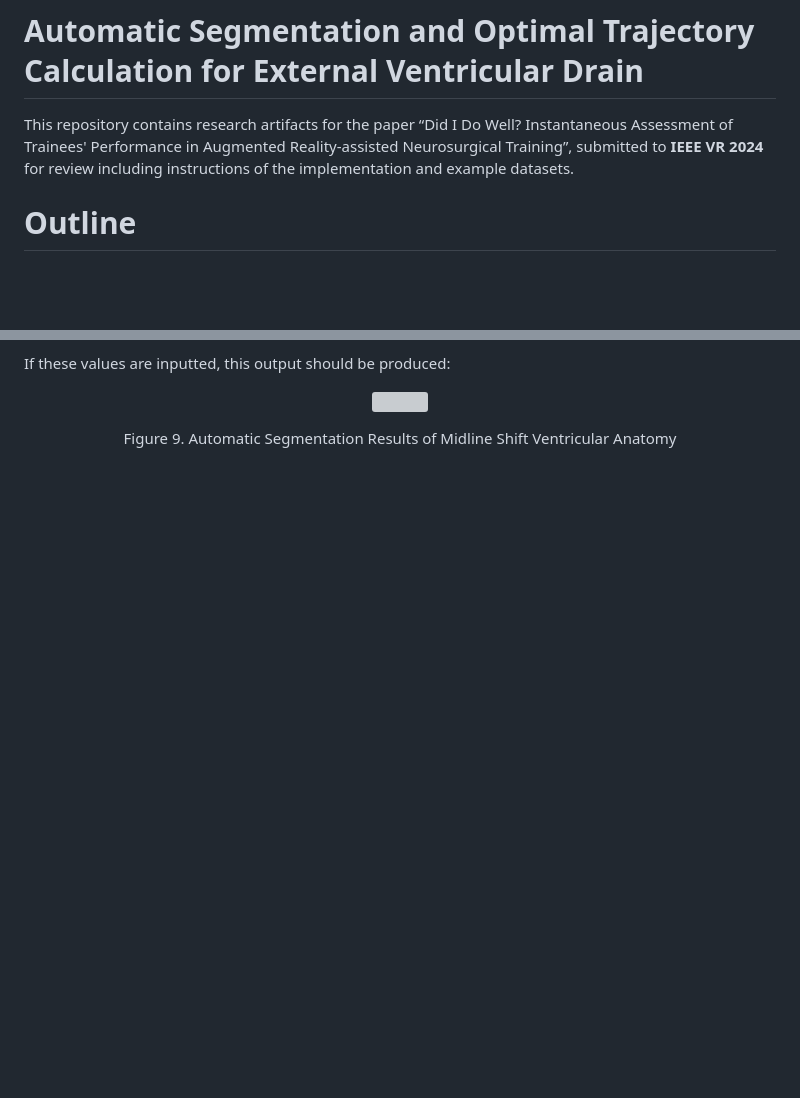
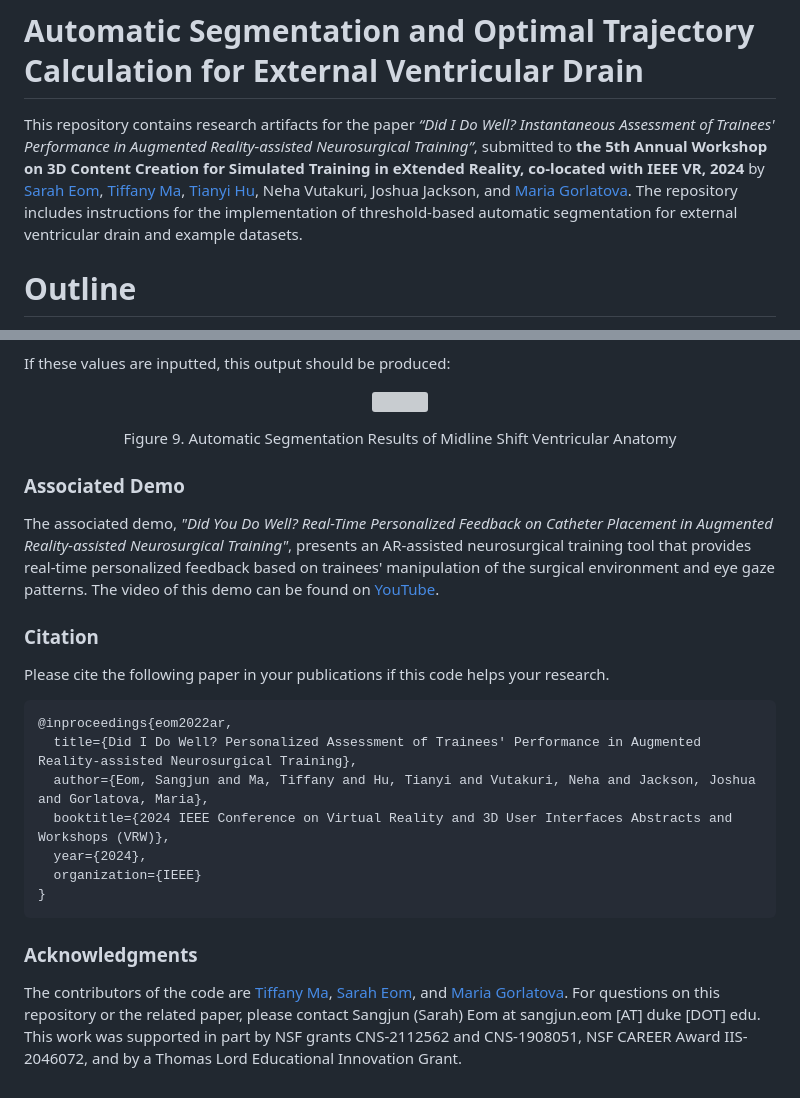
Before and after one commit to AREVD/AREVD, a Markdown page: README.md, 2 parts joined by grey strips. Drawn GitHub-style; blank space fills up the shorter version; grey boxes are pictures that could not be loaded.

````diff
--- a/README.md
+++ b/README.md
@@ -1,5 +1,5 @@
 # Automatic Segmentation and Optimal Trajectory Calculation for External Ventricular Drain
-This repository contains research artifacts for the paper “Did I Do Well? Instantaneous Assessment of Trainees' Performance in Augmented Reality-assisted Neurosurgical Training”, submitted to **IEEE VR 2024** for review including instructions of the implementation and example datasets.
+This repository contains research artifacts for the paper _“Did I Do Well? Instantaneous Assessment of Trainees' Performance in Augmented Reality-assisted Neurosurgical Training”_, submitted to **the 5th Annual Workshop on 3D Content Creation for Simulated Training in eXtended Reality, co-located with IEEE VR, 2024** by [Sarah Eom](https://sites.duke.edu/sangjuneom/), [Tiffany Ma](https://sites.duke.edu/tiffanyma/), [Tianyi Hu](http://hutianyi.tech/), Neha Vutakuri, Joshua Jackson, and [Maria Gorlatova](https://maria.gorlatova.com/). The repository includes instructions for the implementation of threshold-based automatic segmentation for external ventricular drain and example datasets.
 
 # Outline
 1. [Overview](https://github.com/AREVD/AREVD/blob/main/README.md#overview)
@@ -215,3 +215,21 @@ If these values are inputted, this output should be produced:
 <p align="center">
 Figure 9. Automatic Segmentation Results of Midline Shift Ventricular Anatomy
 	</p>
+
+### Associated Demo
+The associated demo, _"Did You Do Well? Real-Time Personalized Feedback on Catheter Placement in Augmented Reality-assisted Neurosurgical Training"_, presents an AR-assisted neurosurgical training tool that provides real-time personalized feedback based on trainees' manipulation of the surgical environment and eye gaze patterns. The video of this demo can be found on [YouTube](https://youtu.be/AKNKKrCvapI).
+
+### Citation
+Please cite the following paper in your publications if this code helps your research.
+```
+@inproceedings{eom2022ar,
+  title={Did I Do Well? Personalized Assessment of Trainees' Performance in Augmented Reality-assisted Neurosurgical Training},
+  author={Eom, Sangjun and Ma, Tiffany and Hu, Tianyi and Vutakuri, Neha and Jackson, Joshua and Gorlatova, Maria},
+  booktitle={2024 IEEE Conference on Virtual Reality and 3D User Interfaces Abstracts and Workshops (VRW)},
+  year={2024},
+  organization={IEEE}
+}
+```
+### Acknowledgments
+The contributors of the code are [Tiffany Ma](https://sites.duke.edu/tiffanyma/), [Sarah Eom](https://sites.duke.edu/sangjuneom/), and [Maria Gorlatova](https://maria.gorlatova.com/). For questions on this repository or the related paper, please contact Sangjun (Sarah) Eom at sangjun.eom [AT] duke [DOT] edu.
+This work was supported in part by NSF grants CNS-2112562 and CNS-1908051, NSF CAREER Award IIS-2046072, and by a Thomas Lord Educational Innovation Grant.
````
